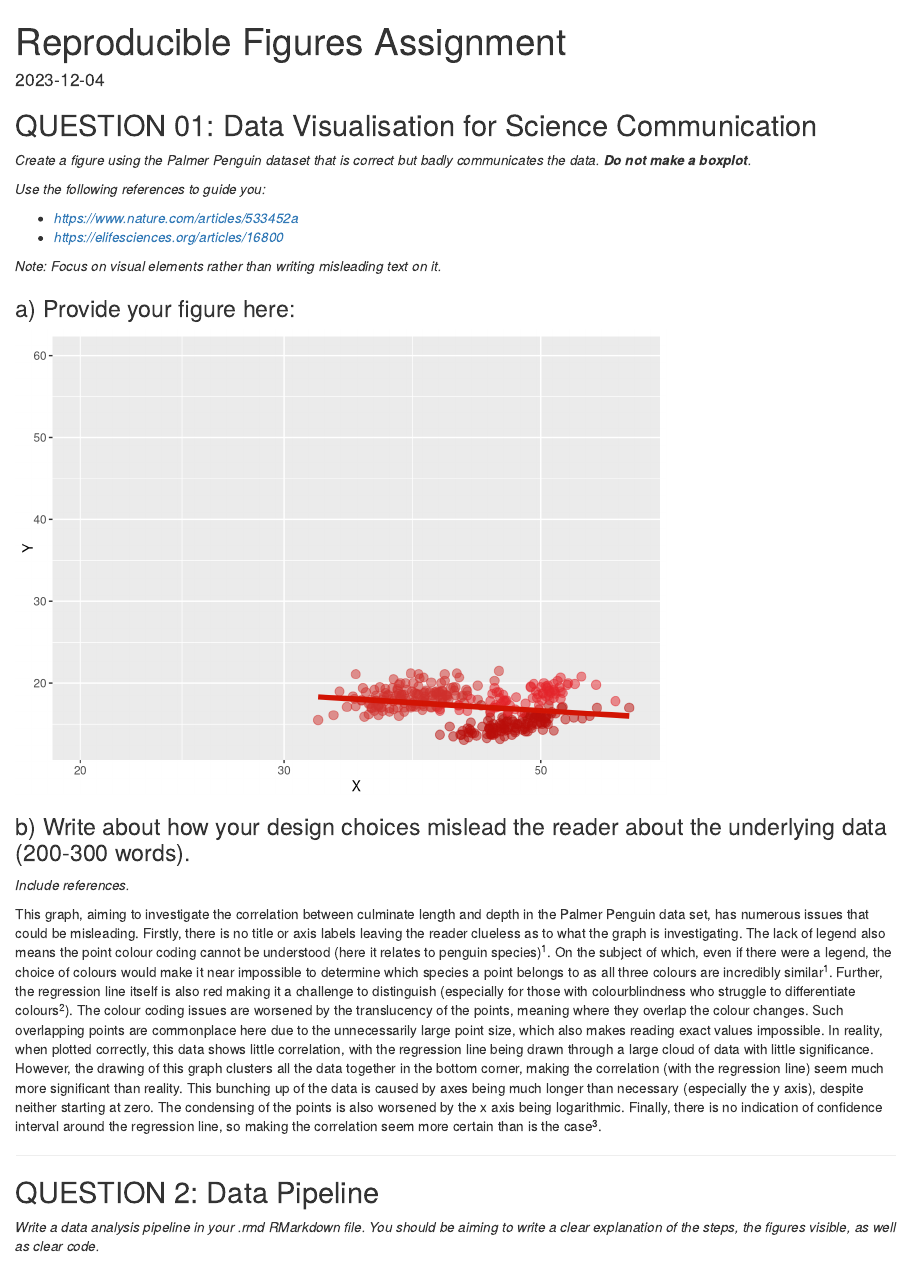
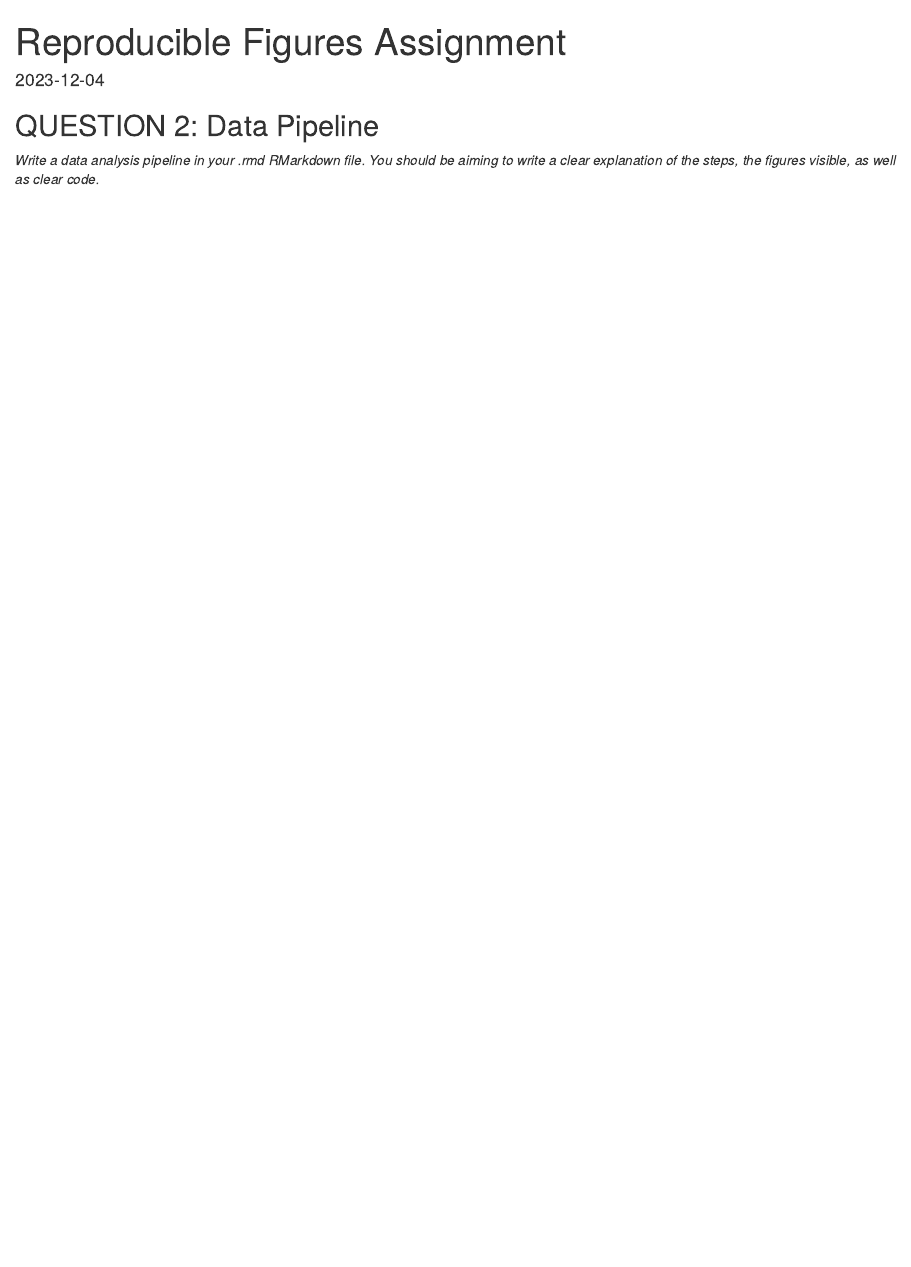
Before and after one commit to OxBiologist/reproducible-figures, an R Markdown document (repro_figures_assigment/assignment_script.Rmd): the page in a window 1100 px wide, from its top. Rendered offline with R 4.5, knitr and Pandoc, with nearby package versions; some code elsewhere in the file could not run offline; column names are cleaned by a stand-in for the janitor package.

Commit message:
Update assignment_script.Rmd

````diff
--- a/repro_figures_assigment/assignment_script.Rmd
+++ b/repro_figures_assigment/assignment_script.Rmd
@@ -7,18 +7,3 @@ output: html_document
 ```{r setup, include=FALSE}
 knitr::opts_chunk$set(echo = TRUE)
 ```
-
-## QUESTION 01: Data Visualisation for Science Communication
-
-*Create a figure using the Palmer Penguin dataset that is correct but badly communicates the data. **Do not make a boxplot**.*
-
-*Use the following references to guide you:*
-
--   [*https://www.nature.com/articles/533452a*](https://www.nature.com/articles/533452a){.uri}
--   [*https://elifesciences.org/articles/16800*](https://elifesciences.org/articles/16800){.uri}
-
-*Note: Focus on visual elements rather than writing misleading text on it.*
-
-### a) Provide your figure here:
-
-```{r cleaning data etc, echo = FALSE, message = FALSE, waning = FALSE, include=FALSE}
@@ -31,4 +9,0 @@ library(dplyr)
-#cleaning data
-head(penguins_raw)
-
-penguins_clean <- penguins_raw %>%
@@ -41,33 +10,3 @@ head(penguins_clean)
-#plotting dataset
-culmen_data <- penguins_clean %>%
-    select(c("culmen_length_mm", "culmen_depth_mm", "species","sex")) %>%
-    na.omit()
-```
-
-```{r bad figure code, echo=FALSE, message = FALSE, warning = FALSE}
-# There is no need to provide the code for your bad figure, just use echo=FALSE so the code is hidden. Make sure your figure is visible after you knit it.
-library(ggplot2)
-
-bad_plot <- ggplot(culmen_data, aes(x = culmen_length_mm, y = culmen_depth_mm)) +
-  geom_point(aes(color = species), size = 3, alpha = 0.5) +
-  geom_smooth(method = lm, color = "#D21404", size = 2, se = FALSE) +
-  labs(x = "X", y = "Y") +
-  coord_cartesian(xlim = c(20, 60), ylim = c(13, 60)) +
-  scale_x_log10() +
-  scale_color_manual(values = c("#D0312D", "#E3242B", "#B90E0A")) +
-  theme(legend.position = "none")
-
-
-bad_plot
-```
-
-### b) Write about how your design choices mislead the reader about the underlying data (200-300 words).
-
-*Include references.*
-
-This graph, aiming to investigate the correlation between culminate length and depth in the Palmer Penguin data set, has numerous issues that could be misleading. Firstly, there is no title or axis labels leaving the reader clueless as to what the graph is investigating. The lack of legend also means the point colour coding cannot be understood (here it relates to penguin species)^1^. On the subject of which, even if there were a legend, the choice of colours would make it near impossible to determine which species a point belongs to as all three colours are incredibly similar^1^. Further, the regression line itself is also red making it a challenge to distinguish (especially for those with colourblindness who struggle to differentiate colours^2^). The colour coding issues are worsened by the translucency of the points, meaning where they overlap the colour changes. Such overlapping points are commonplace here due to the unnecessarily large point size, which also makes reading exact values impossible. In reality, when plotted correctly, this data shows little correlation, with the regression line being drawn through a large cloud of data with little significance. However, the drawing of this graph clusters all the data together in the bottom corner, making the correlation (with the regression line) seem much more significant than reality. This bunching up of the data is caused by axes being much longer than necessary (especially the y axis), despite neither starting at zero. The condensing of the points is also worsened by the x axis being logarithmic. Finally, there is no indication of confidence interval around the regression line, so making the correlation seem more certain than is the case^3^.
-
-------------------------------------------------------------------------
 
 ## QUESTION 2: Data Pipeline
 
````
Also changed, not shown: repro_figures_assigment/assignment_script.Rmd (46 more changed lines).
